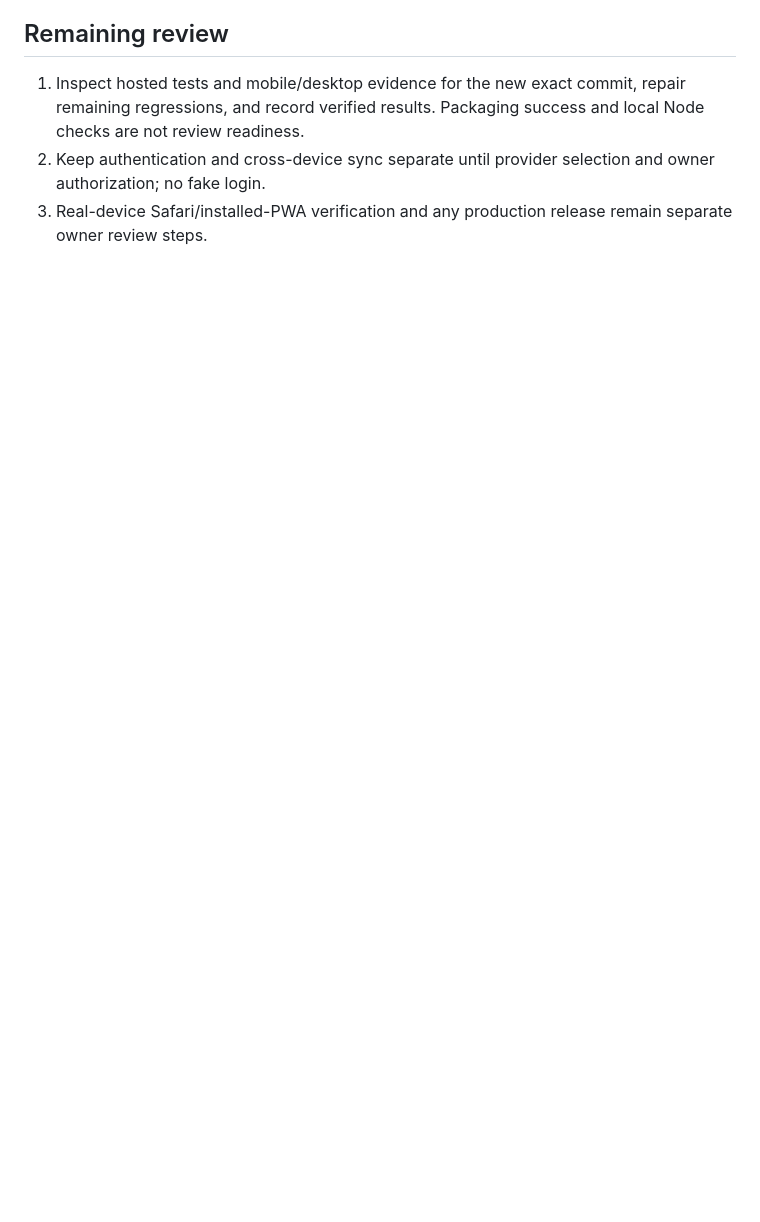
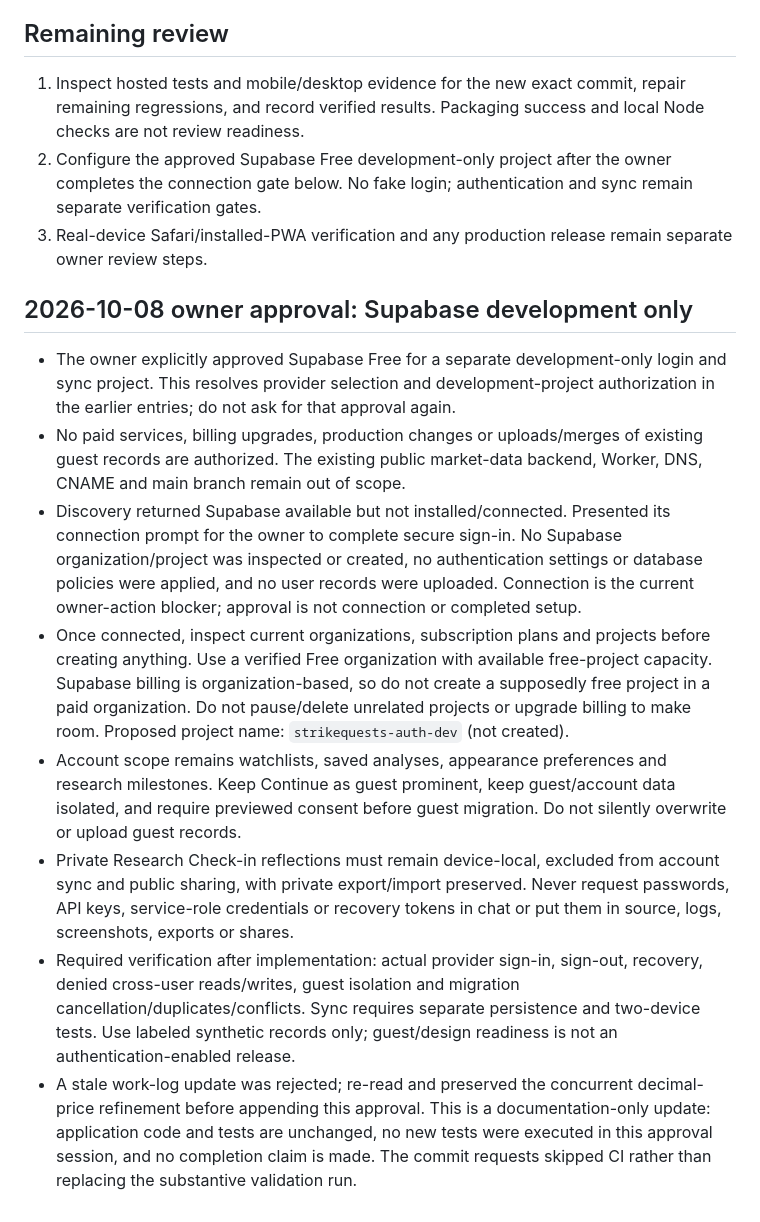
Before and after one commit to ASIEDU912/Strike-Quest, a Markdown page: RESEARCH-STUDIO-WORKLOG.md, the part around the change. Drawn GitHub-style; blank space fills up the shorter version.

Commit message:
Record approved Supabase Free development scope and connection gate [skip ci]

```diff
--- a/RESEARCH-STUDIO-WORKLOG.md
+++ b/RESEARCH-STUDIO-WORKLOG.md
@@ -46,5 +46,15 @@
 
 ## Remaining review
 1. Inspect hosted tests and mobile/desktop evidence for the new exact commit, repair remaining regressions, and record verified results. Packaging success and local Node checks are not review readiness.
-2. Keep authentication and cross-device sync separate until provider selection and owner authorization; no fake login.
+2. Configure the approved Supabase Free development-only project after the owner completes the connection gate below. No fake login; authentication and sync remain separate verification gates.
 3. Real-device Safari/installed-PWA verification and any production release remain separate owner review steps.
+
+## 2026-10-08 owner approval: Supabase development only
+- The owner explicitly approved Supabase Free for a separate development-only login and sync project. This resolves provider selection and development-project authorization in the earlier entries; do not ask for that approval again.
+- No paid services, billing upgrades, production changes or uploads/merges of existing guest records are authorized. The existing public market-data backend, Worker, DNS, CNAME and main branch remain out of scope.
+- Discovery returned Supabase available but not installed/connected. Presented its connection prompt for the owner to complete secure sign-in. No Supabase organization/project was inspected or created, no authentication settings or database policies were applied, and no user records were uploaded. Connection is the current owner-action blocker; approval is not connection or completed setup.
+- Once connected, inspect current organizations, subscription plans and projects before creating anything. Use a verified Free organization with available free-project capacity. Supabase billing is organization-based, so do not create a supposedly free project in a paid organization. Do not pause/delete unrelated projects or upgrade billing to make room. Proposed project name: `strikequests-auth-dev` (not created).
+- Account scope remains watchlists, saved analyses, appearance preferences and research milestones. Keep Continue as guest prominent, keep guest/account data isolated, and require previewed consent before guest migration. Do not silently overwrite or upload guest records.
+- Private Research Check-in reflections must remain device-local, excluded from account sync and public sharing, with private export/import preserved. Never request passwords, API keys, service-role credentials or recovery tokens in chat or put them in source, logs, screenshots, exports or shares.
+- Required verification after implementation: actual provider sign-in, sign-out, recovery, denied cross-user reads/writes, guest isolation and migration cancellation/duplicates/conflicts. Sync requires separate persistence and two-device tests. Use labeled synthetic records only; guest/design readiness is not an authentication-enabled release.
+- A stale work-log update was rejected; re-read and preserved the concurrent decimal-price refinement before appending this approval. This is a documentation-only update: application code and tests are unchanged, no new tests were executed in this approval session, and no completion claim is made. The commit requests skipped CI rather than replacing the substantive validation run.
```
